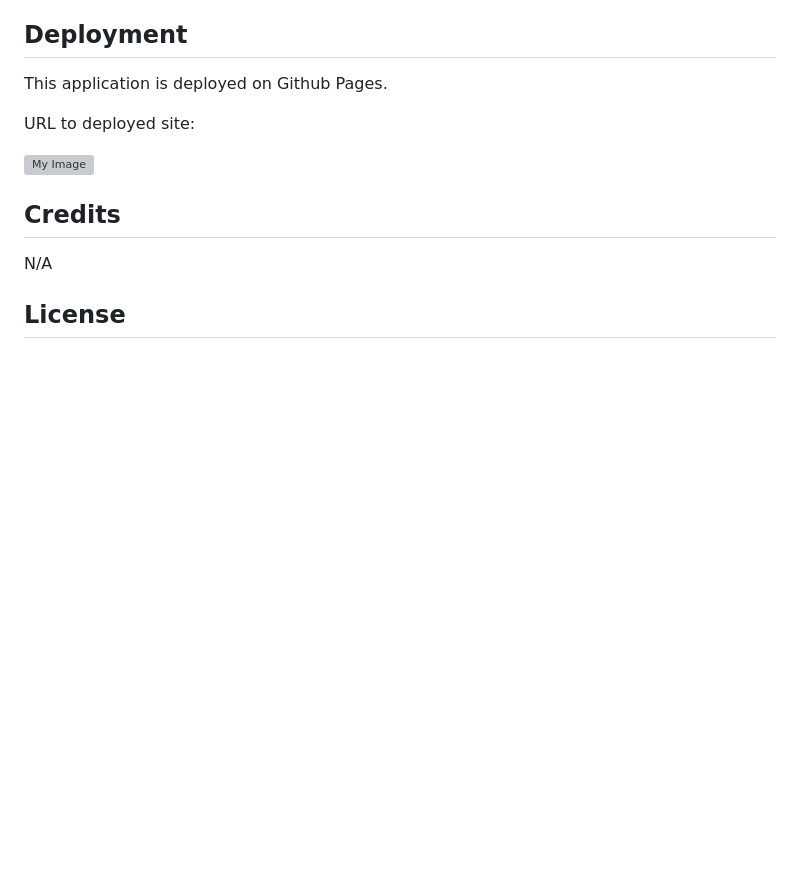
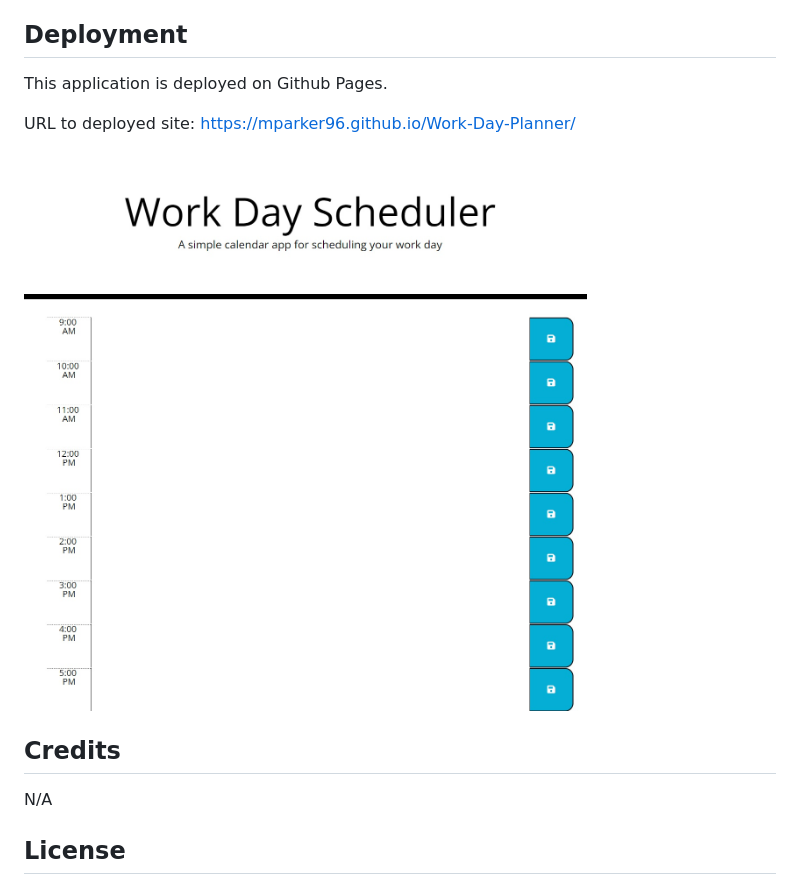
Before and after one commit to mparker96/Work-Day-Planner, a Markdown page: README.md, the part around the change. GitHub-like rendering; pictures changed too: assets/images/Work-Day-Planner.png (added); blank space fills up the shorter version; grey boxes are pictures that could not be loaded.

Commit message:
added link to deployed application and updated image for README.md

```diff
--- a/README.md
+++ b/README.md
@@ -13,12 +13,11 @@ This can be done to increase productivity by allocating specifc time to tasks to
 ## Deployment
 This application is deployed on Github Pages.
 
-URL to deployed site:
+URL to deployed site: https://mparker96.github.io/Work-Day-Planner/
 
 
 
  ![My Image](./assets/images/Work-Day-Planner.png)
-
 
 
 
```
Also changed, not shown: assets/images/Work-Day-Planner.png.png (deleted).
